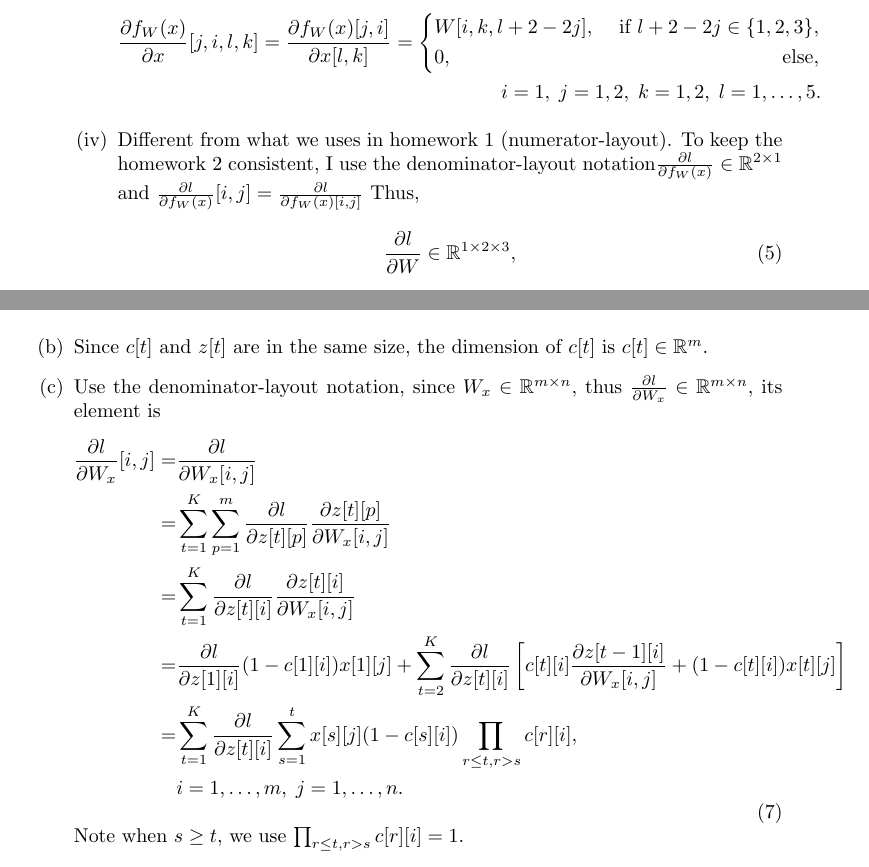
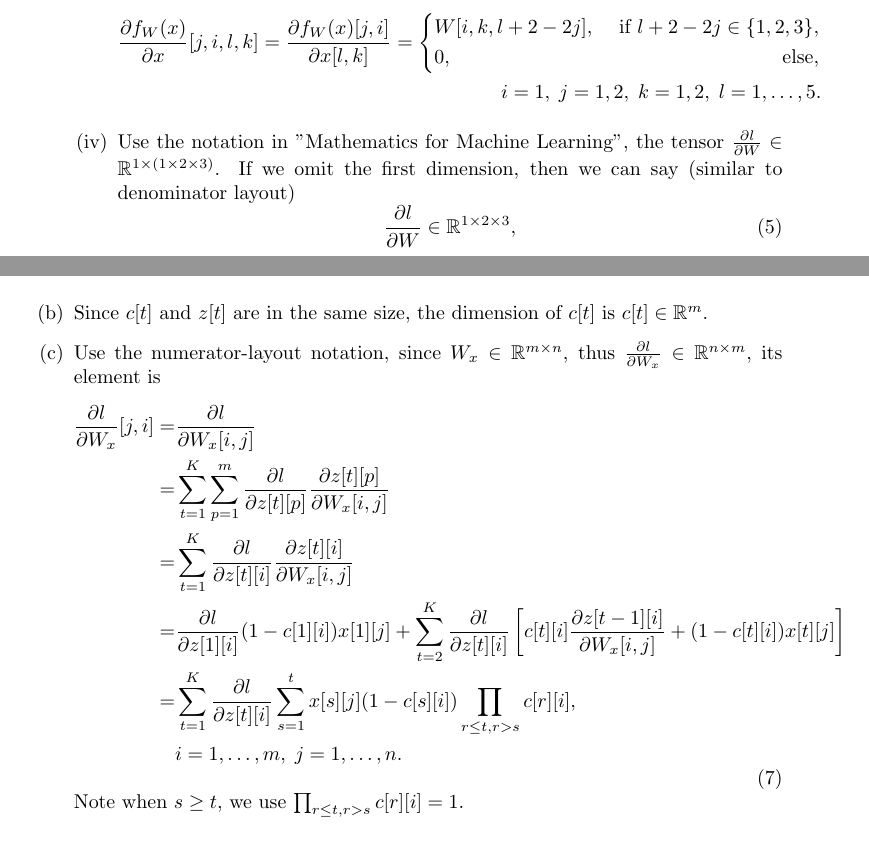
Before and after one commit to TongShanyin/dl21, a LaTeX problem sheet (homework2/hw2_theory.tex): two parts of pages 2 and 3 of 4, joined at a grey line, cut so that both start at the same text. Compiled offline with pdfLaTeX.

Commit message:
change format

```diff
--- a/homework2/hw2_theory.tex
+++ b/homework2/hw2_theory.tex
@@ -136,7 +136,9 @@
 		\end{aligned}
 		\end{equation*}
 
-		\item Different from what we uses in homework 1 (numerator-layout). To keep the homework 2 consistent, I use the denominator-layout notation$\frac{\partial l}{\partial f_W(x)}\in \RR^{2\times 1}$ and $\frac{\partial l}{\partial f_W(x)}[i,j]=\frac{\partial l}{\partial f_W(x)[i,j]}$ Thus,
+		\item
+%		Different from what we uses in homework 1 (numerator-layout). To keep the homework 2 consistent, I use the denominator-layout notation$\frac{\partial l}{\partial f_W(x)}\in \RR^{2\times 1}$ and $\frac{\partial l}{\partial f_W(x)}[i,j]=\frac{\partial l}{\partial f_W(x)[i,j]}$
+		Use the notation in "Mathematics for Machine Learning", the tensor $\frac{\partial l}{\partial W}\in \RR^{1\times(1\times 2 \times 3)}$. If we omit the first dimension, then we can say (similar to denominator layout)
 		\begin{equation}
 		\frac{\partial l}{\partial W}\in \RR^{1\times 2 \times 3},
 		\end{equation}
@@ -197,10 +199,10 @@
 	\end{figure}
 	\item Since $c[t]$ and $z[t]$ are in the same size, the dimension of $c[t]$ is $c[t]\in \RR^m$.
 
-	\item Use the denominator-layout notation, since $W_x \in \RR^{m\times n}$, thus $\frac{\partial l}{\partial W_x}\in \RR^{m\times n}$, its element is
+	\item Use the numerator-layout notation, since $W_x \in \RR^{m\times n}$, thus $\frac{\partial l}{\partial W_x}\in \RR^{n\times m}$, its element is
 	\begin{equation}\label{eq:dldW}
 	\begin{aligned}
-	\frac{\partial l}{\partial W_x}[i,j] =&\frac{\partial l}{\partial W_x[i,j]}\\
+	\frac{\partial l}{\partial W_x}[j,i] =&\frac{\partial l}{\partial W_x[i,j]}\\
  =&\sum_{t=1}^{K} \sum_{p=1}^m \frac{\partial l}{\partial z[t][p]}\frac{\partial z[t][p]}{\partial W_x[i,j]}\\
  =& \sum_{t=1}^{K}  \frac{\partial l}{\partial z[t][i]} \frac{\partial z[t][i]}{\partial W_x[i,j]}\\
  =&\frac{\partial l}{\partial z[1][i]}(1-c[1][i])x[1][j]+\sum_{t=2}^{K}  \frac{\partial l}{\partial z[t][i]} \left[ c[t][i]\frac{\partial z[t-1][i]}{\partial W_x[i,j]} + (1-c[t][i])x[t][j]\right] \\
```
Also changed, not shown: homework2/hw2_theory.tex (6 more changed lines).
